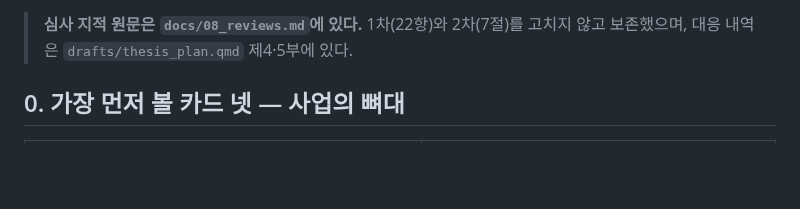
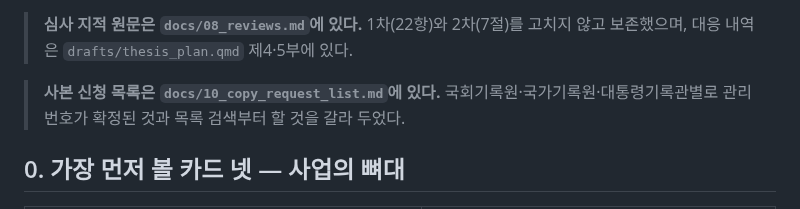
Before and after one commit to dms8588478-droid/thesis-1980s-korea-electronics, a Markdown page: research/00_index.md, the part around the change. Rendered like a GitHub page; blank space fills up the shorter version.

```diff
--- a/research/00_index.md
+++ b/research/00_index.md
@@ -25,6 +25,8 @@
 > **[[thesis-source-principles]]와 [[thesis-three-axes]]는 저장소 파일이 아니라 기억 노트를 가리킨다.** 카드 서른다섯 편이 이 둘을 걸고 있으나 `research/`에는 없으므로 끊긴 것이 아니다.
 
 > **심사 지적 원문은 `docs/08_reviews.md`에 있다.** 1차(22항)와 2차(7절)를 고치지 않고 보존했으며, 대응 내역은 `drafts/thesis_plan.qmd` 제4·5부에 있다.
+
+> **사본 신청 목록은 `docs/10_copy_request_list.md`에 있다.** 국회기록원·국가기록원·대통령기록관별로 관리번호가 확정된 것과 목록 검색부터 할 것을 갈라 두었다.
 
 ## 0. 가장 먼저 볼 카드 넷 — 사업의 뼈대
 
```
Also changed, not shown: docs/05_handoff.md (+1 -0 lines), docs/10_copy_request_list.md (added, +129 -0 lines).
